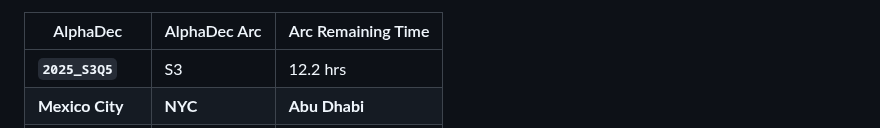
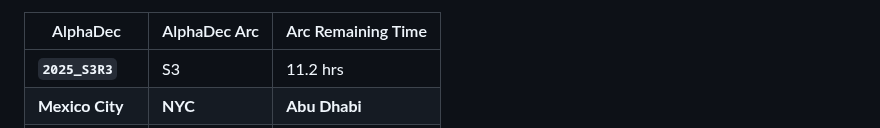
Before and after one commit to firasd/alphadec, a Markdown page: README.md, the part around one of its changes. GitHub-like rendering.

Commit message:
Update clock in README

```diff
--- a/README.md
+++ b/README.md
@@ -20,5 +20,5 @@ Current time snapshot (automatically updated; may be around 1 hour behind):
 
 | AlphaDec | AlphaDec Arc | Arc Remaining Time |
 |----------|---------------|--------------------|
-| **`2025_S3Q5`** | S3 | 12.2 hrs|
+| **`2025_S3R3`** | S3 | 11.2 hrs|
 |  **Mexico City** |  **NYC** |  **Abu Dhabi** |
```
Also changed, not shown: other parts of README.md (+3 -3 lines).
